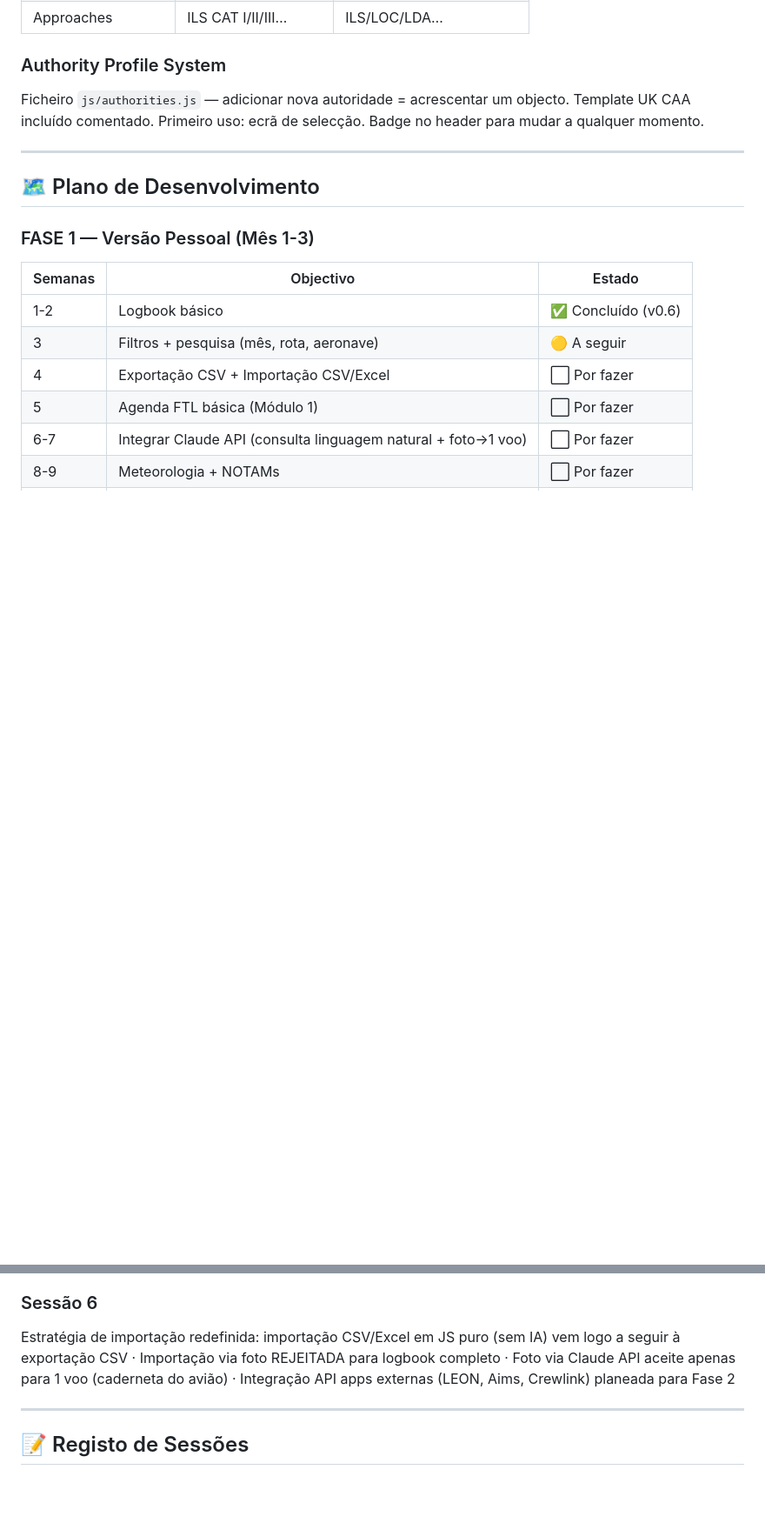
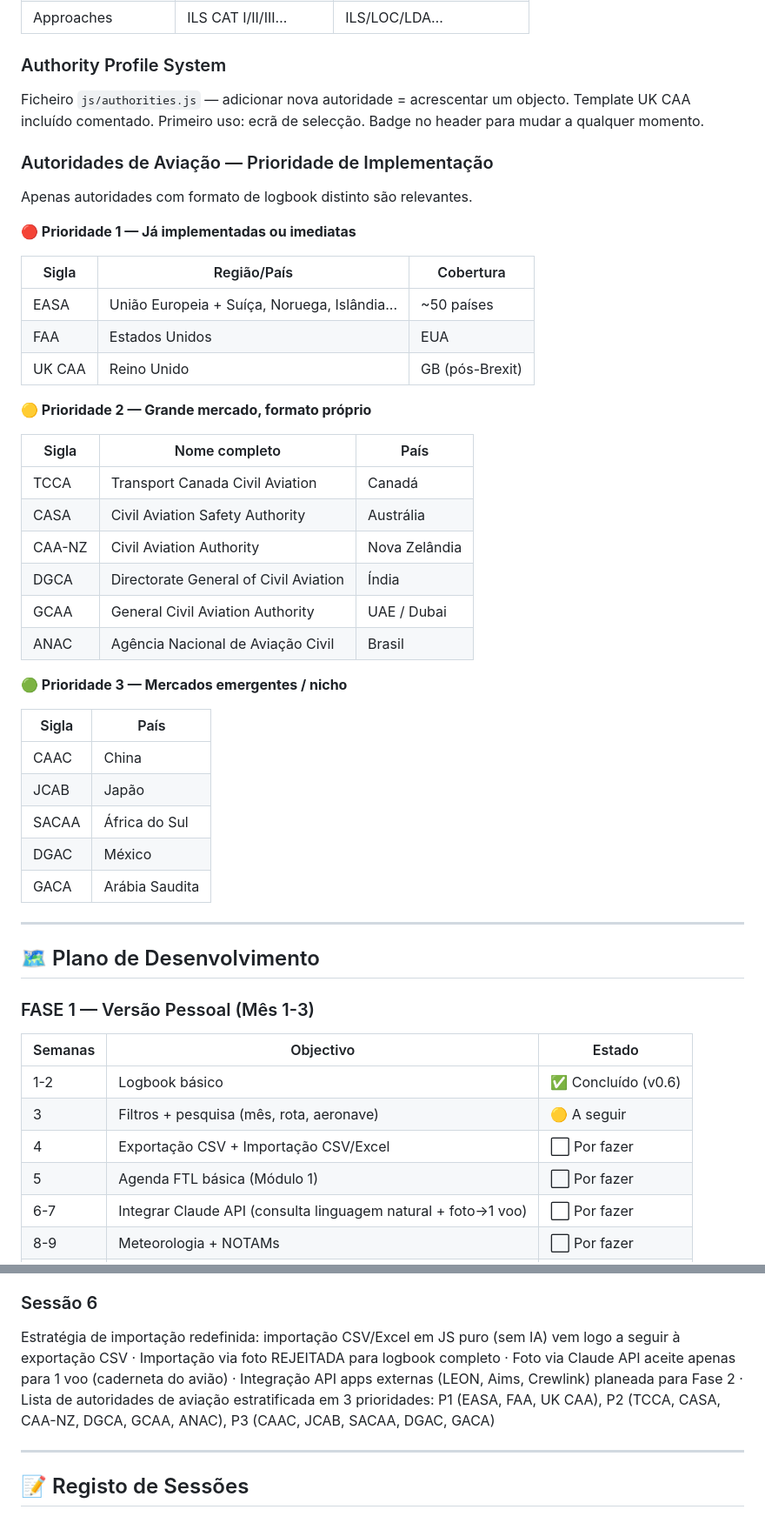
Before and after one commit to pilot-xls/pilotassistante, a Markdown page: CLAUDE.md, 2 parts joined by grey strips. Shown at 87% size. Drawn GitHub-style; blank space fills up the shorter version.

Commit message:
docs: add aviation authorities priority list to CLAUDE.md
Document all relevant aviation authorities stratified by implementation
priority: P1 (EASA, FAA, UK CAA), P2 (TCCA, CASA, CAA-NZ, DGCA, GCAA,
ANAC), P3 (CAAC, JCAB, SACAA, DGAC, GACA). Only authorities with
distinct logbook formats are included.

https://claude.ai/code/session_019KYpM5PyDn8QDAwPxJkjfw

```diff
--- a/CLAUDE.md
+++ b/CLAUDE.md
@@ -171,6 +171,39 @@ Date, Origin (ICAO), Destination (ICAO), Off-block, On-block, Aircraft Type, Reg
 Ficheiro `js/authorities.js` — adicionar nova autoridade = acrescentar um objecto.
 Template UK CAA incluído comentado. Primeiro uso: ecrã de selecção. Badge no header para mudar a qualquer momento.
 
+### Autoridades de Aviação — Prioridade de Implementação
+
+Apenas autoridades com formato de logbook distinto são relevantes.
+
+**🔴 Prioridade 1 — Já implementadas ou imediatas**
+
+| Sigla | Região/País | Cobertura |
+|---|---|---|
+| EASA | União Europeia + Suíça, Noruega, Islândia... | ~50 países |
+| FAA | Estados Unidos | EUA |
+| UK CAA | Reino Unido | GB (pós-Brexit) |
+
+**🟡 Prioridade 2 — Grande mercado, formato próprio**
+
+| Sigla | Nome completo | País |
+|---|---|---|
+| TCCA | Transport Canada Civil Aviation | Canadá |
+| CASA | Civil Aviation Safety Authority | Austrália |
+| CAA-NZ | Civil Aviation Authority | Nova Zelândia |
+| DGCA | Directorate General of Civil Aviation | Índia |
+| GCAA | General Civil Aviation Authority | UAE / Dubai |
+| ANAC | Agência Nacional de Aviação Civil | Brasil |
+
+**🟢 Prioridade 3 — Mercados emergentes / nicho**
+
+| Sigla | País |
+|---|---|
+| CAAC | China |
+| JCAB | Japão |
+| SACAA | África do Sul |
+| DGAC | México |
+| GACA | Arábia Saudita |
+
 ---
 
 ## 🗺️ Plano de Desenvolvimento
@@ -270,7 +303,7 @@ Nunca gerar ficheiros completos do zero — editar apenas blocos específicos ·
 `type="time"` para todos os campos de horas · Day HRS e VFR HRS auto-calculados (não inseridos) · Night HRS e IFR HRS obrigatórios (00:00 se nenhum) · Validações: Night≤Total, IFR≤Total, LDG=T/O · Badge UTC no Off-Block/On-Block · EASA roles: PICUS + SPIC + FE adicionados · PWA icons criados
 
 ### Sessão 6
-Estratégia de importação redefinida: importação CSV/Excel em JS puro (sem IA) vem logo a seguir à exportação CSV · Importação via foto REJEITADA para logbook completo · Foto via Claude API aceite apenas para 1 voo (caderneta do avião) · Integração API apps externas (LEON, Aims, Crewlink) planeada para Fase 2
+Estratégia de importação redefinida: importação CSV/Excel em JS puro (sem IA) vem logo a seguir à exportação CSV · Importação via foto REJEITADA para logbook completo · Foto via Claude API aceite apenas para 1 voo (caderneta do avião) · Integração API apps externas (LEON, Aims, Crewlink) planeada para Fase 2 · Lista de autoridades de aviação estratificada em 3 prioridades: P1 (EASA, FAA, UK CAA), P2 (TCCA, CASA, CAA-NZ, DGCA, GCAA, ANAC), P3 (CAAC, JCAB, SACAA, DGAC, GACA)
 
 ---
 
```
